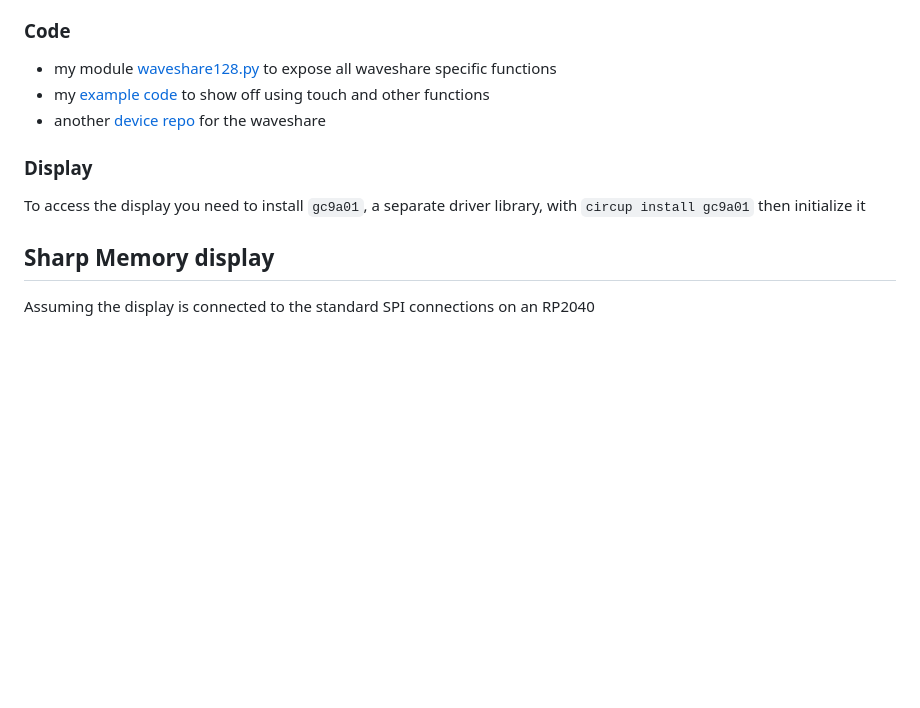
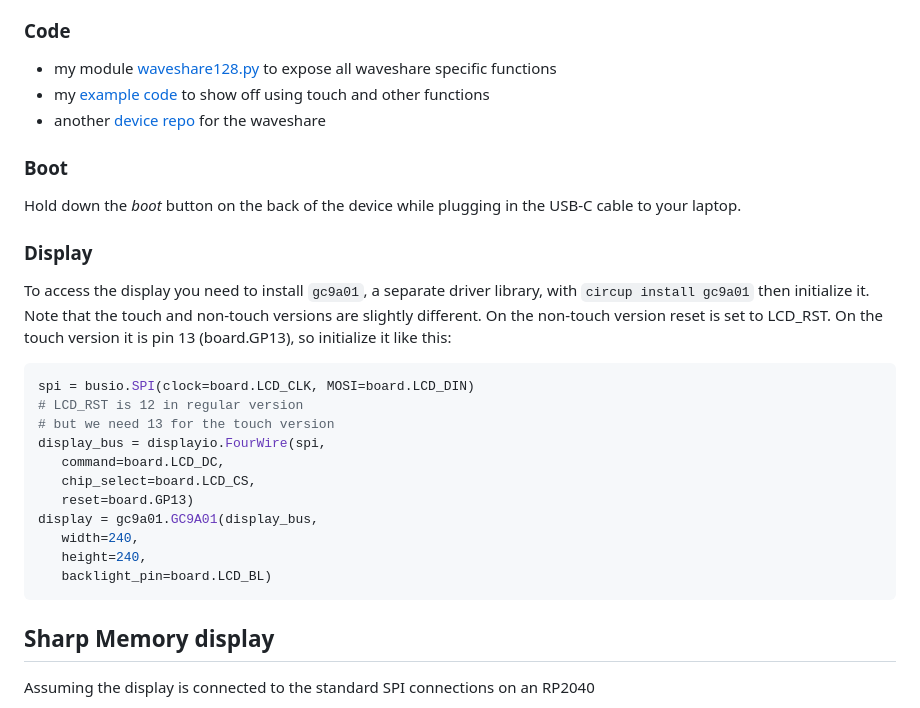
Before and after one commit to joshmarinacci/mdxml-tools, a Markdown page: examples/brain/circuitpython.md, the part around the change. GitHub-like rendering; blank space fills up the shorter version.

Commit message:
more notes

````diff
--- a/examples/brain/circuitpython.md
+++ b/examples/brain/circuitpython.md
@@ -88,10 +88,29 @@ of power in a tiny formfactor.
 * my [example code](https://github.com/joshmarinacci/waveshare_lcd_test) to show off using touch and other functions
 * another [device repo](https://github.com/aedile/circuit_python_wsRP2040128/tree/main) for the waveshare
 
+### Boot
+
+Hold down the _boot_ button on the back of the device while plugging in the USB-C cable to your laptop.
+
 ### Display
 
 To access the display you need to install `gc9a01`, a separate driver library, with
-`circup install gc9a01` then initialize it
+`circup install gc9a01` then initialize it. Note that the touch and non-touch versions
+are slightly different.  On the non-touch version reset is set to LCD_RST. On the touch version it is pin 13 (board.GP13), so initialize it like this:
+
+```python
+spi = busio.SPI(clock=board.LCD_CLK, MOSI=board.LCD_DIN)
+# LCD_RST is 12 in regular version
+# but we need 13 for the touch version
+display_bus = displayio.FourWire(spi,
+   command=board.LCD_DC,
+   chip_select=board.LCD_CS,
+   reset=board.GP13)
+display = gc9a01.GC9A01(display_bus,
+   width=240,
+   height=240,
+   backlight_pin=board.LCD_BL)
+```
 
 ## Sharp Memory display
 
````
